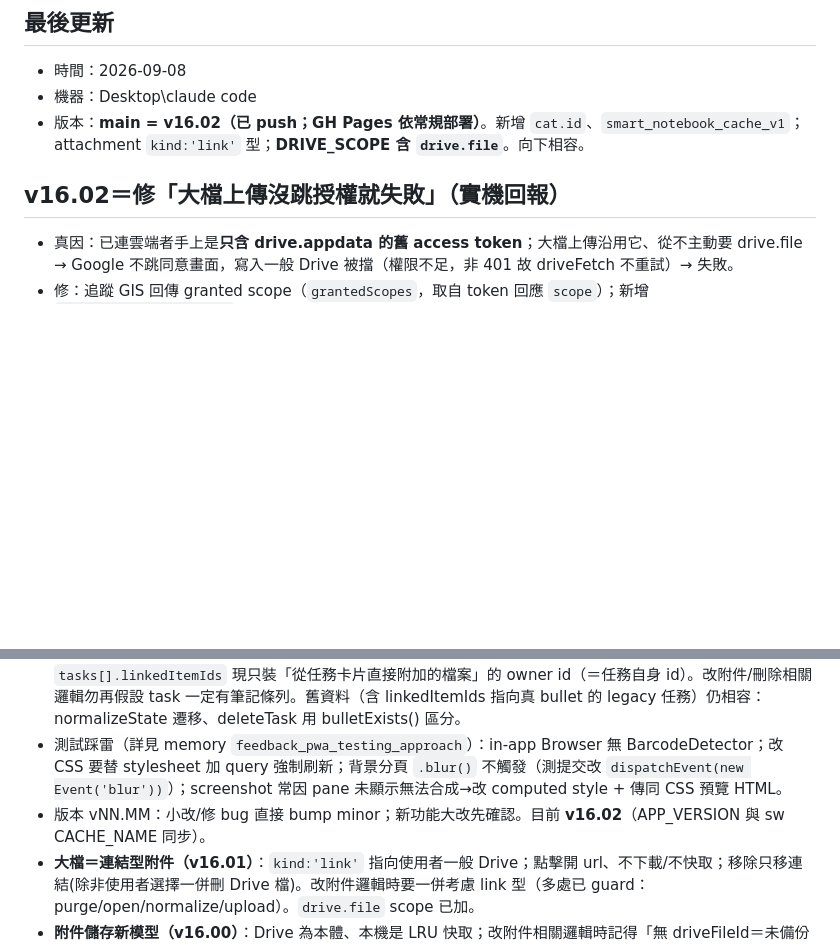
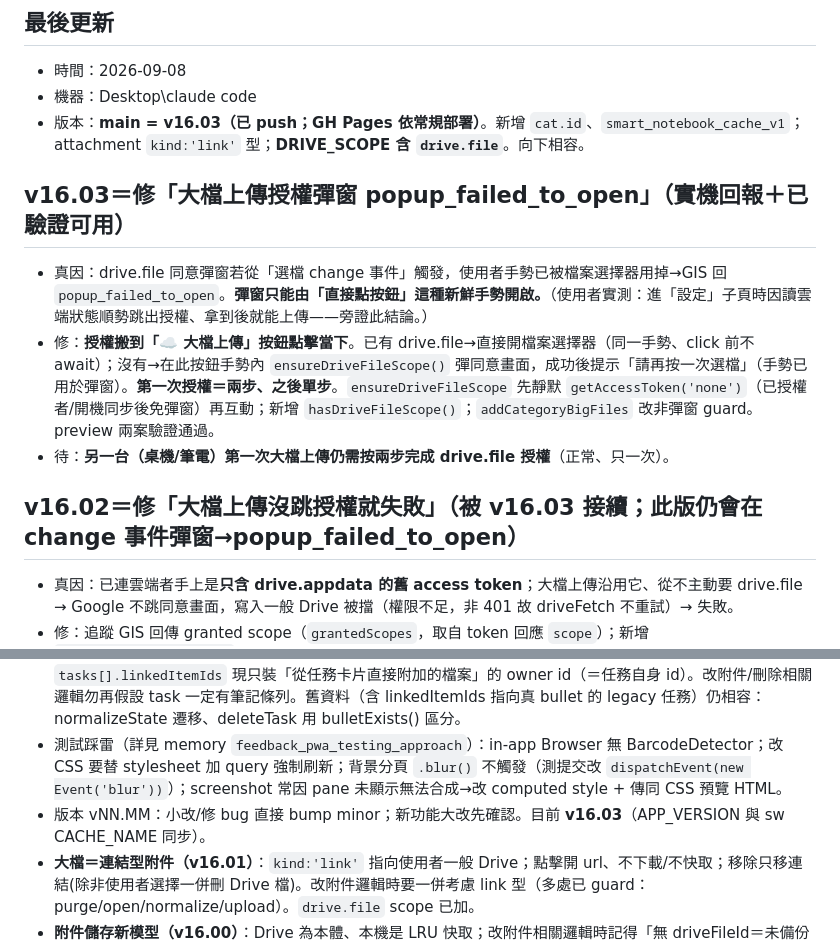
Before and after one commit to calvincat-ship-it/smart-notebook, a Markdown page: HANDOFF.md, 2 parts joined by grey strips. Drawn GitHub-style; blank space fills up the shorter version.

Commit message:
docs: HANDOFF 更新至 v16.03（大檔上傳授權彈窗修復）
Co-Authored-By: Claude Opus 4.8 <noreply@anthropic.com>

```diff
--- a/HANDOFF.md
+++ b/HANDOFF.md
@@ -5,9 +5,14 @@
 ## 最後更新
 - 時間：2026-09-08
 - 機器：Desktop\claude code
-- 版本：**main = v16.02（已 push；GH Pages 依常規部署）**。新增 `cat.id`、`smart_notebook_cache_v1`；attachment `kind:'link'` 型；**DRIVE_SCOPE 含 `drive.file`**。向下相容。
+- 版本：**main = v16.03（已 push；GH Pages 依常規部署）**。新增 `cat.id`、`smart_notebook_cache_v1`；attachment `kind:'link'` 型；**DRIVE_SCOPE 含 `drive.file`**。向下相容。
 
-## v16.02＝修「大檔上傳沒跳授權就失敗」（實機回報）
+## v16.03＝修「大檔上傳授權彈窗 popup_failed_to_open」（實機回報＋已驗證可用）
+- 真因：drive.file 同意彈窗若從「選檔 change 事件」觸發，使用者手勢已被檔案選擇器用掉→GIS 回 `popup_failed_to_open`。**彈窗只能由「直接點按鈕」這種新鮮手勢開啟。**（使用者實測：進「設定」子頁時因讀雲端狀態順勢跳出授權、拿到後就能上傳——旁證此結論。）
+- 修：**授權搬到「☁️ 大檔上傳」按鈕點擊當下**。已有 drive.file→直接開檔案選擇器（同一手勢、click 前不 await）；沒有→在此按鈕手勢內 `ensureDriveFileScope()` 彈同意畫面，成功後提示「請再按一次選檔」（手勢已用於彈窗）。**第一次授權＝兩步、之後單步**。`ensureDriveFileScope` 先靜默 `getAccessToken('none')`（已授權者/開機同步後免彈窗）再互動；新增 `hasDriveFileScope()`；`addCategoryBigFiles` 改非彈窗 guard。preview 兩案驗證通過。
+- 待：**另一台（桌機/筆電）第一次大檔上傳仍需按兩步完成 drive.file 授權**（正常、只一次）。
+
+## v16.02＝修「大檔上傳沒跳授權就失敗」（被 v16.03 接續；此版仍會在 change 事件彈窗→popup_failed_to_open）
 - 真因：已連雲端者手上是**只含 drive.appdata 的舊 access token**；大檔上傳沿用它、從不主動要 drive.file → Google 不跳同意畫面，寫入一般 Drive 被擋（權限不足，非 401 故 driveFetch 不重試）→ 失敗。
 - 修：追蹤 GIS 回傳 granted scope（`grantedScopes`，取自 token 回應 `scope`）；新增 `ensureDriveFileScope()`＝若未含 drive.file 就清權杖、發**互動式** token 請求（prompt=''）觸發同意畫面，拒絕則拋清楚訊息；`addCategoryBigFiles` 在最貼近點擊處（早於分享 confirm/任何 Drive 動作）先呼叫它，確保同意視窗能在使用者手勢內彈出。preview 三案驗證通過。**真機仍待測**（要看實際同意畫面＋上傳成功）。
 - ⚠ 若真機仍不跳：可能是 GIS token 彈窗被手勢逾時擋掉（改在 change handler 更前面呼叫）、或帳號屬管理限制。屆時看 console/error_callback type。
@@ -67,7 +72,7 @@
 - 摺疊/編輯/堆疊狀態（expandedCats/expandedTasks/editingCats/editingBullets/lowStackExpanded/doneStackExpanded/**currentPage**）皆 session-only、不持久化、不同步。currentPage 每次開啟一律回 'tasks'（待辦任務為首頁）。
 - **兩頁互斥模型（v15.00）**：新內容 AI 只會放一邊（task 或 note）。任務不再有對應筆記條列；`tasks[].linkedItemIds` 現只裝「從任務卡片直接附加的檔案」的 owner id（＝任務自身 id）。改附件/刪除相關邏輯勿再假設 task 一定有筆記條列。舊資料（含 linkedItemIds 指向真 bullet 的 legacy 任務）仍相容：normalizeState 遷移、deleteTask 用 bulletExists() 區分。
 - 測試踩雷（詳見 memory `feedback_pwa_testing_approach`）：in-app Browser 無 BarcodeDetector；改 CSS 要替 stylesheet 加 query 強制刷新；背景分頁 `.blur()` 不觸發（測提交改 `dispatchEvent(new Event('blur'))`）；screenshot 常因 pane 未顯示無法合成→改 computed style + 傳同 CSS 預覽 HTML。
-- 版本 vNN.MM：小改/修 bug 直接 bump minor；新功能大改先確認。目前 **v16.02**（APP_VERSION 與 sw CACHE_NAME 同步）。
+- 版本 vNN.MM：小改/修 bug 直接 bump minor；新功能大改先確認。目前 **v16.03**（APP_VERSION 與 sw CACHE_NAME 同步）。
 - **大檔＝連結型附件（v16.01）**：`kind:'link'` 指向使用者一般 Drive；點擊開 url、不下載/不快取；移除只移連結(除非使用者選擇一併刪 Drive 檔)。改附件邏輯時要一併考慮 link 型（多處已 guard：purge/open/normalize/upload）。`drive.file` scope 已加。
 - **附件儲存新模型（v16.00）**：Drive 為本體、本機是 LRU 快取；改附件相關邏輯時記得「無 driveFileId＝未備份＝不可驅逐」；blob 讀寫走 cache*，草稿 ref blob 走原始 idb*。上傳走 resumable。
 - **附件雲端 id 勿再盲信**：跨裝置/換帳號/還原後 `driveFileId` 會過期；下載一律走 `downloadAttachmentBlobHealing`（以檔名 `att_<id>` 重新解析自癒）。主 JSON 也是以檔名解析（同一原則）。
```
